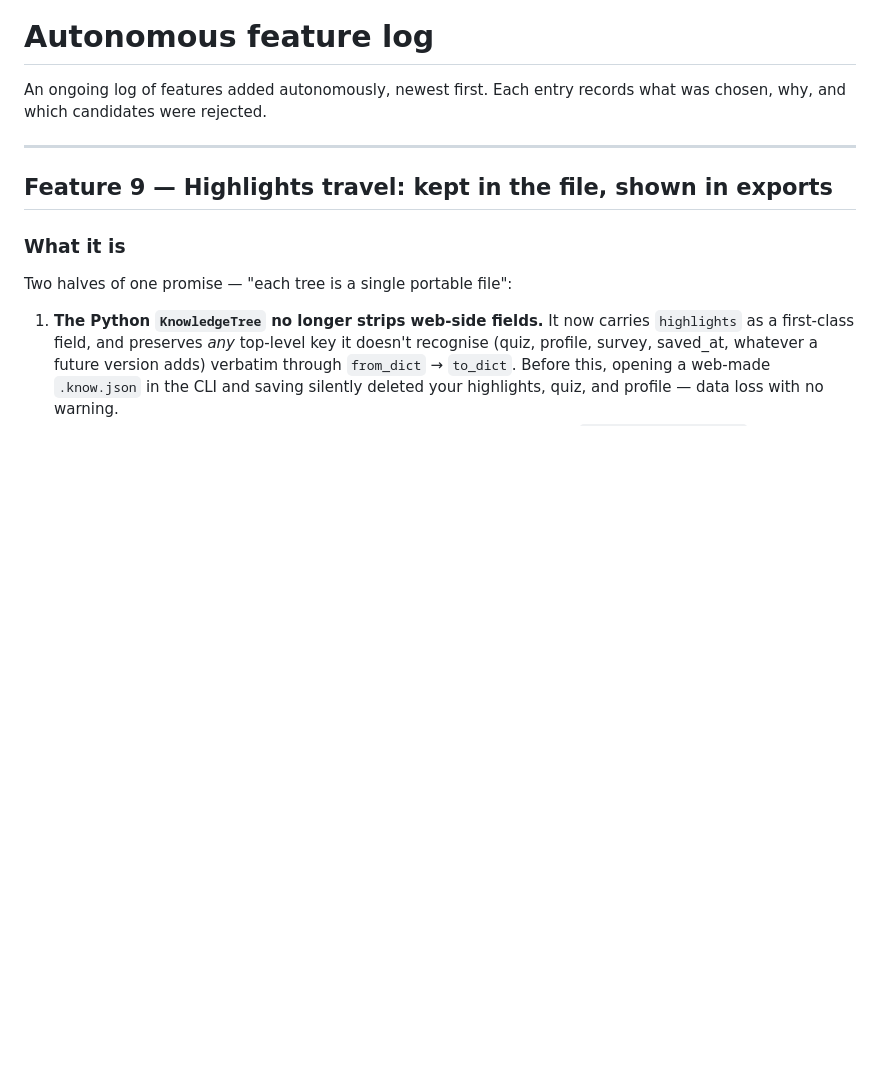
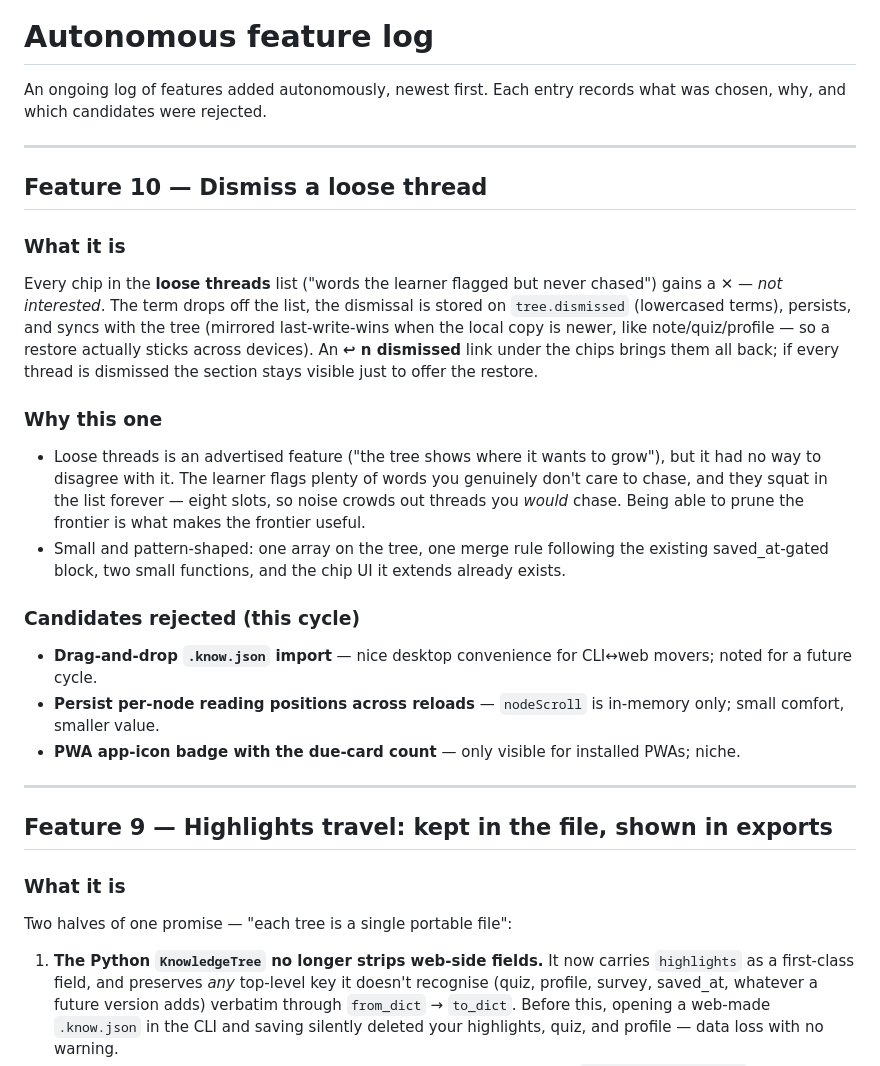
Before and after one commit to dudujuju828/learn-with-claude, a Markdown page: NOTES.md, the part around the change. GitHub-like rendering; blank space fills up the shorter version.

Commit message:
Log feature 10 choice: dismiss loose threads

```diff
--- a/NOTES.md
+++ b/NOTES.md
@@ -2,6 +2,37 @@
 
 An ongoing log of features added autonomously, newest first. Each entry records
 what was chosen, why, and which candidates were rejected.
+
+---
+
+## Feature 10 — Dismiss a loose thread
+
+### What it is
+Every chip in the **loose threads** list ("words the learner flagged but
+never chased") gains a **✕** — *not interested*. The term drops off the list,
+the dismissal is stored on `tree.dismissed` (lowercased terms), persists,
+and syncs with the tree (mirrored last-write-wins when the local copy is
+newer, like note/quiz/profile — so a restore actually sticks across devices).
+An **↩ n dismissed** link under the chips brings them all back; if every
+thread is dismissed the section stays visible just to offer the restore.
+
+### Why this one
+- Loose threads is an advertised feature ("the tree shows where it wants to
+  grow"), but it had no way to disagree with it. The learner flags plenty of
+  words you genuinely don't care to chase, and they squat in the list
+  forever — eight slots, so noise crowds out threads you *would* chase.
+  Being able to prune the frontier is what makes the frontier useful.
+- Small and pattern-shaped: one array on the tree, one merge rule following
+  the existing saved_at-gated block, two small functions, and the chip UI it
+  extends already exists.
+
+### Candidates rejected (this cycle)
+- **Drag-and-drop `.know.json` import** — nice desktop convenience for
+  CLI↔web movers; noted for a future cycle.
+- **Persist per-node reading positions across reloads** — `nodeScroll` is
+  in-memory only; small comfort, smaller value.
+- **PWA app-icon badge with the due-card count** — only visible for
+  installed PWAs; niche.
 
 ---
 
```
